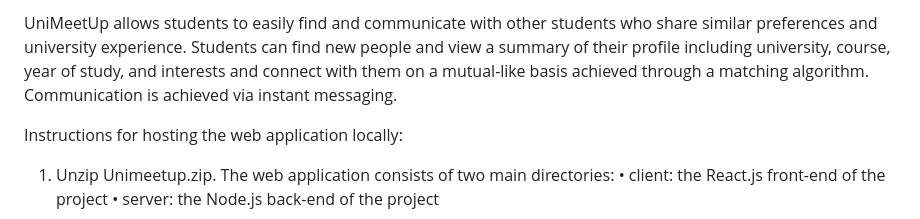
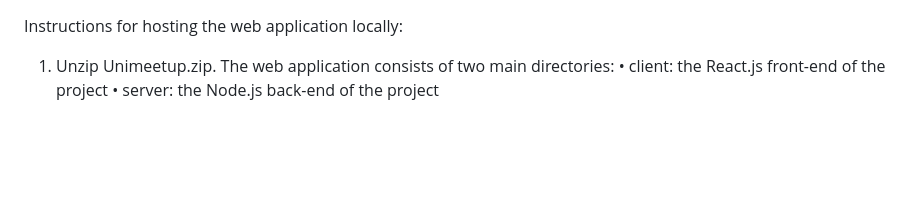
Before and after one commit to rtgeorgiev/UniMeetUp, a Markdown page: README.md, the part around the change. GitHub-like rendering; blank space fills up the shorter version.

```diff
--- a/README.md
+++ b/README.md
@@ -1,9 +1,3 @@
-UniMeetUp allows students to easily find and communicate with other students who share similar
-preferences and university experience. Students can find
-new people and view a summary of their profile including university, course, year of study,
-and interests and connect with them on a mutual-like basis achieved through a matching
-algorithm. Communication is achieved via instant messaging.
-
 Instructions for hosting the web application locally:
 
 1.	Unzip Unimeetup.zip. The web application consists of two main directories:
```
